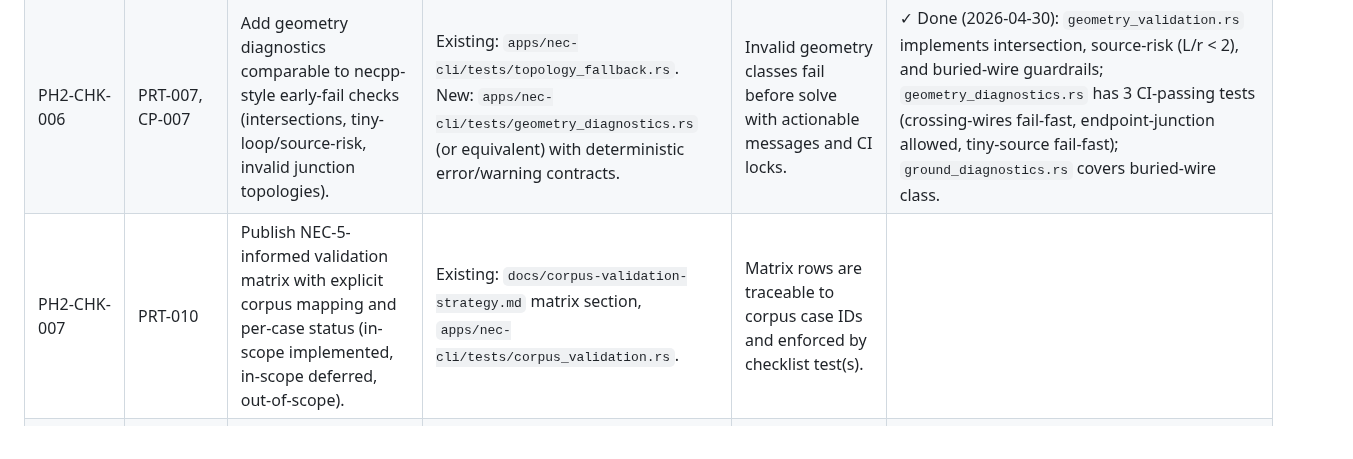
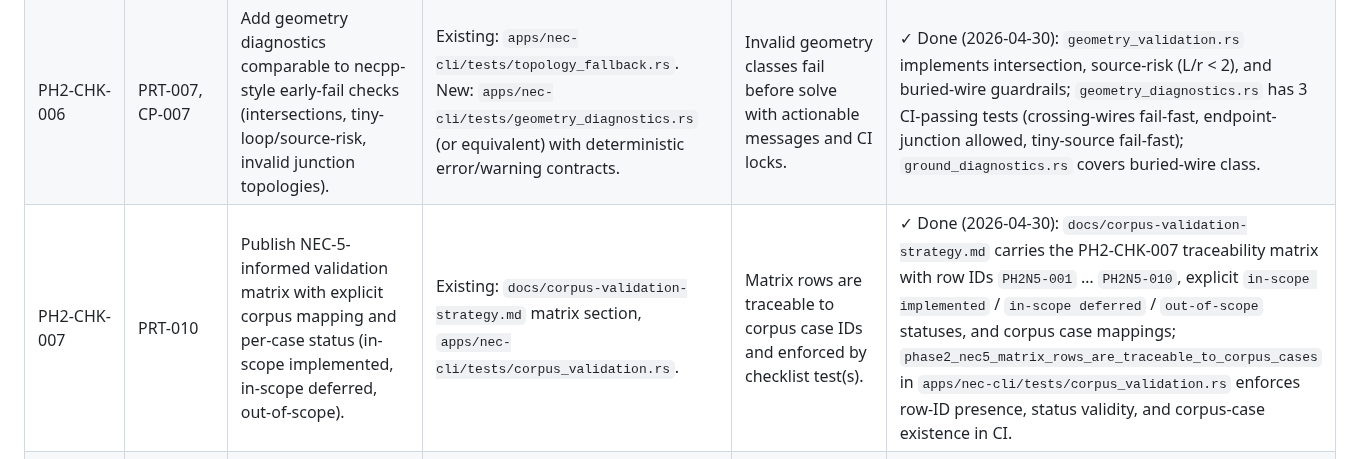
Before and after one commit to dc0sk/fnec-rust, a Markdown page: docs/roadmap.md, the part around the change. Rendered like a GitHub page.

Commit message:
chore(roadmap): tick PH2-CHK-007 done — NEC-5 validation matrix already enforced (#157)
PH2-CHK-007's done signal ("matrix rows traceable to corpus case IDs and
enforced by checklist test(s)") is already met by the existing
PH2-CHK-007 traceability matrix in docs/corpus-validation-strategy.md
(rows PH2N5-001 … PH2N5-010) and the
phase2_nec5_matrix_rows_are_traceable_to_corpus_cases CI test in
apps/nec-cli/tests/corpus_validation.rs.  This commit only records the
roadmap tick and changelog entry.

```diff
--- a/docs/roadmap.md
+++ b/docs/roadmap.md
@@ -120,7 +120,7 @@ This checklist translates Phase 2 parity work into implementation slices with ex
 | PH2-CHK-004 | PRT-003, CP-001 | Extend report/table parity from feedpoint+sweep summary to richer operator tables (source/load table parity and stable section ordering). | Existing: `apps/nec-cli/tests/report_contract.rs`, `apps/nec-cli/tests/scriptability_contract.rs`. New: report-contract tests for additional table sections and ordering contracts. | New table sections are stable, machine-parseable, and CI-gated by report contract tests. | |
 | PH2-CHK-005 | PRT-008, CP-001 | Extend corpus truth from impedance-heavy checks to broader pattern/current/phase classes and stricter external candidate gates where deltas permit. | Existing: `apps/nec-cli/tests/corpus_validation.rs`, `corpus/reference-results.json`, RP fixtures under `corpus/`. | New pattern/current cases added with tolerances; external gates tightened using measured-delta-plus-headroom pattern. | ✓ Done (2026-05-06): 3 RP corpus fixtures (`dipole-freesp-rp-51seg`, `dipole-ground-rp-51seg`, `dipole-xaxis-rp-grid-51seg`) have `pattern_samples` + `Gain_absolute_dB`/`AxialRatio_absolute` gates; 2 cases have tightened `ExternalGain_absolute_dB` gates; current-sample contracts gated for 2 base decks; `par005_pattern_current_corpus_contracted` CI test added. |
 | PH2-CHK-006 | PRT-007, CP-007 | Add geometry diagnostics comparable to necpp-style early-fail checks (intersections, tiny-loop/source-risk, invalid junction topologies). | Existing: `apps/nec-cli/tests/topology_fallback.rs`. New: `apps/nec-cli/tests/geometry_diagnostics.rs` (or equivalent) with deterministic error/warning contracts. | Invalid geometry classes fail before solve with actionable messages and CI locks. | ✓ Done (2026-04-30): `geometry_validation.rs` implements intersection, source-risk (L/r < 2), and buried-wire guardrails; `geometry_diagnostics.rs` has 3 CI-passing tests (crossing-wires fail-fast, endpoint-junction allowed, tiny-source fail-fast); `ground_diagnostics.rs` covers buried-wire class. |
-| PH2-CHK-007 | PRT-010 | Publish NEC-5-informed validation matrix with explicit corpus mapping and per-case status (in-scope implemented, in-scope deferred, out-of-scope). | Existing: `docs/corpus-validation-strategy.md` matrix section, `apps/nec-cli/tests/corpus_validation.rs`. | Matrix rows are traceable to corpus case IDs and enforced by checklist test(s). | |
+| PH2-CHK-007 | PRT-010 | Publish NEC-5-informed validation matrix with explicit corpus mapping and per-case status (in-scope implemented, in-scope deferred, out-of-scope). | Existing: `docs/corpus-validation-strategy.md` matrix section, `apps/nec-cli/tests/corpus_validation.rs`. | Matrix rows are traceable to corpus case IDs and enforced by checklist test(s). | ✓ Done (2026-04-30): `docs/corpus-validation-strategy.md` carries the PH2-CHK-007 traceability matrix with row IDs `PH2N5-001` … `PH2N5-010`, explicit `in-scope implemented` / `in-scope deferred` / `out-of-scope` statuses, and corpus case mappings; `phase2_nec5_matrix_rows_are_traceable_to_corpus_cases` in `apps/nec-cli/tests/corpus_validation.rs` enforces row-ID presence, status validity, and corpus-case existence in CI. |
 | PH2-CHK-008 | PRT-003, PRT-007 | Preserve scriptability while expanding diagnostics/tables: stderr-only diagnostics and stable stdout machine stream remain hard contracts. | Existing: `apps/nec-cli/tests/scriptability_contract.rs`, `apps/nec-cli/tests/core_flags_contract.rs`. | No regression in stream separation/exit-code contracts after Phase 2 feature additions. | |
 
 Execution order recommendation for smallest-risk progress: PH2-CHK-001 -> PH2-CHK-005 -> PH2-CHK-006 -> PH2-CHK-003 -> PH2-CHK-007 -> PH2-CHK-002 -> PH2-CHK-004 -> PH2-CHK-008.
```
Also changed, not shown: docs/changelog.md (+1 -0 lines).
